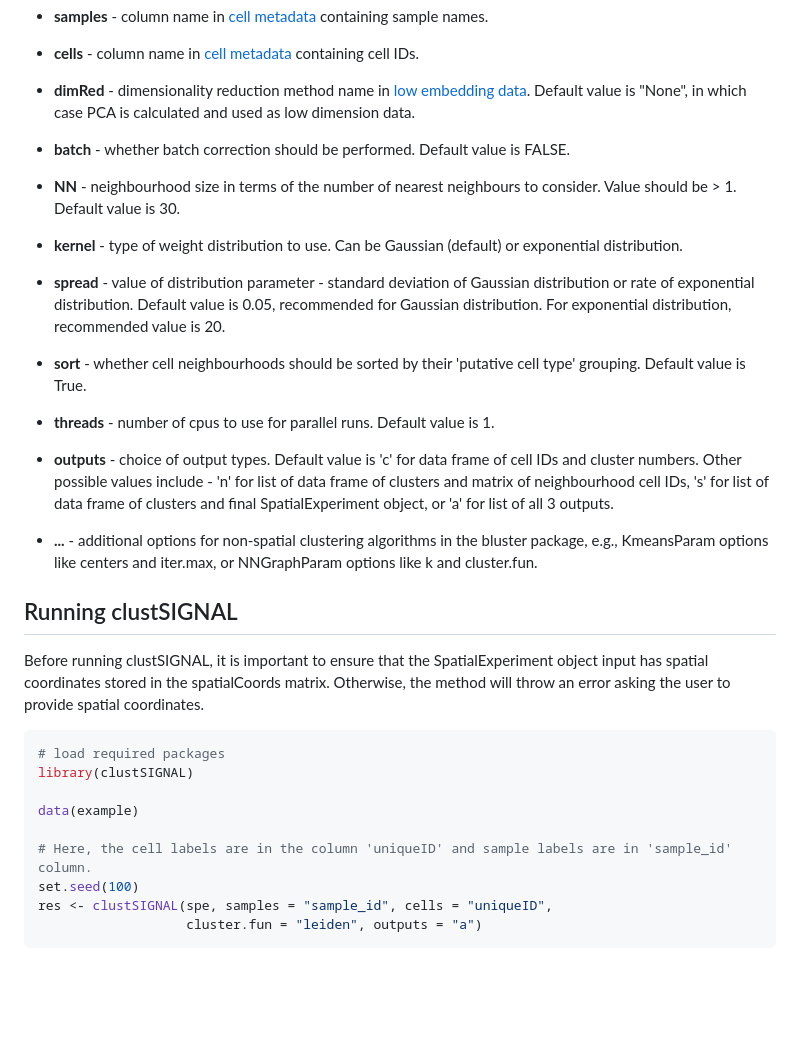
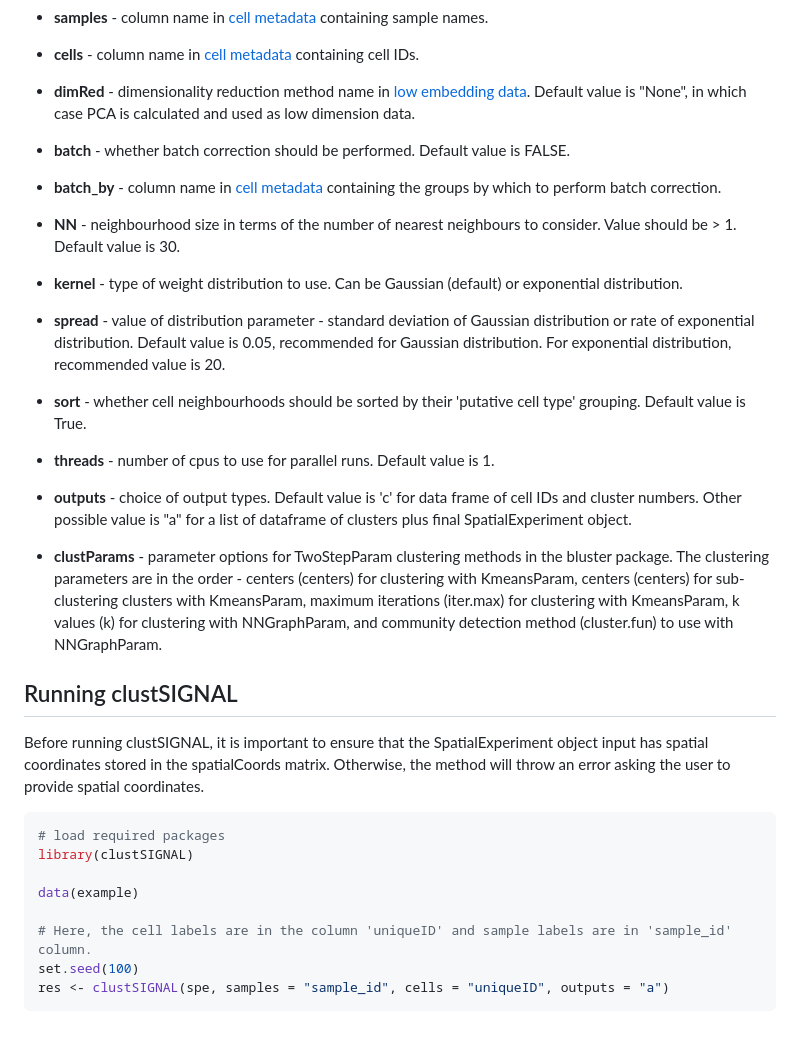
Before and after one commit to SydneyBioX/clustSIGNAL, a Markdown page: README.md, the part around the change. Rendered like a GitHub page; blank space fills up the shorter version.

````diff
--- a/README.md
+++ b/README.md
@@ -60,6 +60,8 @@ The clustSIGNAL package uses a SpatialExperiment object as input. We provide use
 
 -   **batch** - whether batch correction should be performed. Default value is FALSE.
 
+-   **batch_by** - column name in [cell metadata](## "colData(spe)") containing the groups by which to perform batch correction.
+
 -   **NN** - neighbourhood size in terms of the number of nearest neighbours to consider. Value should be \> 1. Default value is 30.
 
 -   **kernel** - type of weight distribution to use. Can be Gaussian (default) or exponential distribution.
@@ -70,9 +72,9 @@ The clustSIGNAL package uses a SpatialExperiment object as input. We provide use
 
 -   **threads** - number of cpus to use for parallel runs. Default value is 1.
 
--   **outputs** - choice of output types. Default value is 'c' for data frame of cell IDs and cluster numbers. Other possible values include - 'n' for list of data frame of clusters and matrix of neighbourhood cell IDs, 's' for list of data frame of clusters and final SpatialExperiment object, or 'a' for list of all 3 outputs.
+-   **outputs** - choice of output types. Default value is 'c' for data frame of cell IDs and cluster numbers. Other possible value is "a" for a list of dataframe of clusters plus final SpatialExperiment object.
 
--   **...** - additional options for non-spatial clustering algorithms in the bluster package, e.g., KmeansParam options like centers and iter.max, or NNGraphParam options like k and cluster.fun.
+-   **clustParams** - parameter options for TwoStepParam clustering methods in the bluster package. The clustering parameters are in the order - centers (centers) for clustering with KmeansParam, centers (centers) for sub-clustering clusters with KmeansParam, maximum iterations (iter.max) for clustering with KmeansParam, k values (k) for clustering with NNGraphParam, and community detection method (cluster.fun) to use with NNGraphParam.
 
 ## Running clustSIGNAL
 
@@ -86,6 +88,5 @@ data(example)
 
 # Here, the cell labels are in the column 'uniqueID' and sample labels are in 'sample_id' column.
 set.seed(100)
-res <- clustSIGNAL(spe, samples = "sample_id", cells = "uniqueID",
-                   cluster.fun = "leiden", outputs = "a")
+res <- clustSIGNAL(spe, samples = "sample_id", cells = "uniqueID", outputs = "a")
 ```
````
